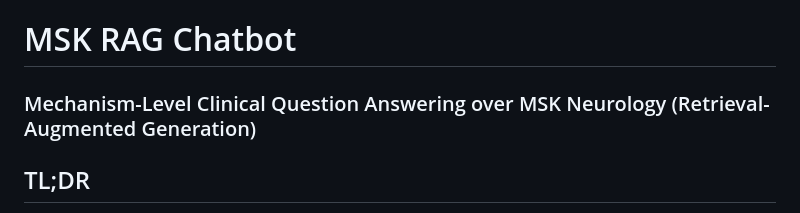
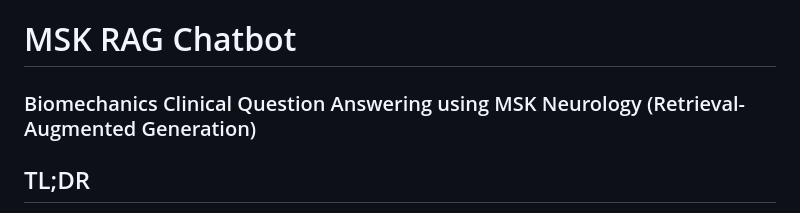
Before and after one commit to Deepak-DCB/MSK_RAG_Chatbot, a Markdown page: README.md, the part around the change. GitHub-like rendering.

Commit message:
Update project title in README.md

```diff
--- a/README.md
+++ b/README.md
@@ -1,5 +1,5 @@
 # MSK RAG Chatbot
-### Mechanism-Level Clinical Question Answering over MSK Neurology (Retrieval-Augmented Generation)
+### Biomechanics Clinical Question Answering using MSK Neurology (Retrieval-Augmented Generation)
 
 ## TL;DR
 
```
